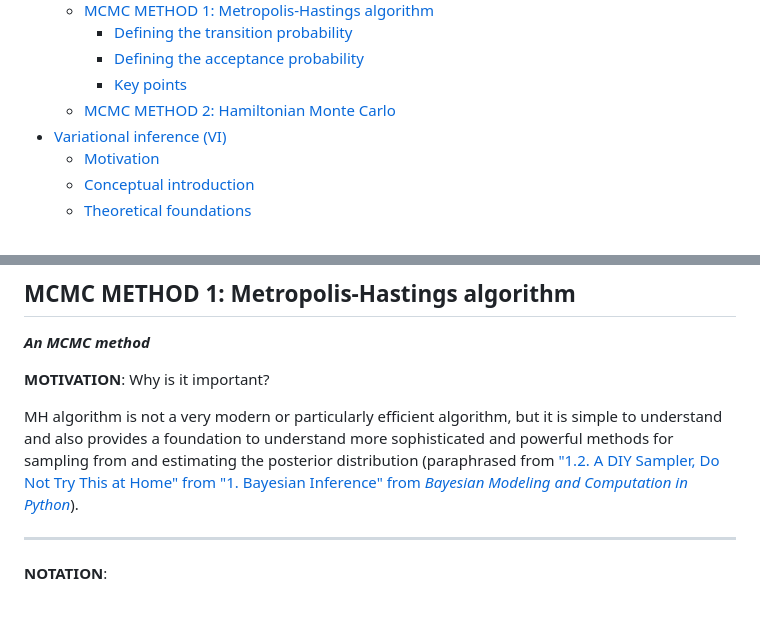
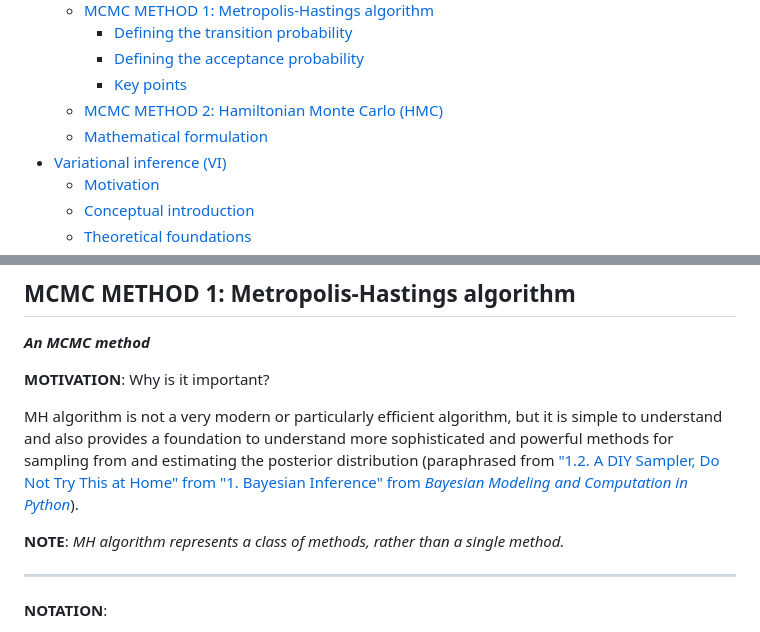
Before and after one commit to pranigopu/mastersProject, a Markdown page: conceptual-notes/bayesian-inference/sampling-methods.md, 2 parts joined by grey strips. Drawn GitHub-style; blank space fills up the shorter version.

```diff
--- a/conceptual-notes/bayesian-inference/sampling-methods.md
+++ b/conceptual-notes/bayesian-inference/sampling-methods.md
@@ -13,7 +13,8 @@
     - [Defining the transition probability](#defining-the-transition-probability)
     - [Defining the acceptance probability](#defining-the-acceptance-probability)
     - [Key points](#key-points-1)
-  - [MCMC METHOD 2: Hamiltonian Monte Carlo](#mcmc-method-2-hamiltonian-monte-carlo)
+  - [MCMC METHOD 2: Hamiltonian Monte Carlo (HMC)](#mcmc-method-2-hamiltonian-monte-carlo-hmc)
+  - [Mathematical formulation](#mathematical-formulation)
 - [Variational inference (VI)](#variational-inference-vi)
   - [Motivation](#motivation)
   - [Conceptual introduction](#conceptual-introduction)
@@ -108,6 +109,8 @@ The main disadvantage of MCMC is also its main advantage: in MCMC samples are no
 
 MH algorithm is not a very modern or particularly efficient algorithm, but it is simple to understand and also provides a foundation to understand more sophisticated and powerful methods for sampling from and estimating the posterior distribution (paraphrased from ["1.2. A DIY Sampler, Do Not Try This at Home" from "1. Bayesian Inference" from _Bayesian Modeling and Computation in Python_](https://bayesiancomputationbook.com/markdown/chp_01.html)).
 
+**NOTE**: _MH algorithm represents a class of methods, rather than a single method._
+
 ---
 
 **NOTATION**:
```
Also changed, not shown: other parts of conceptual-notes/bayesian-inference/sampling-methods.md (+31 -1 lines).
